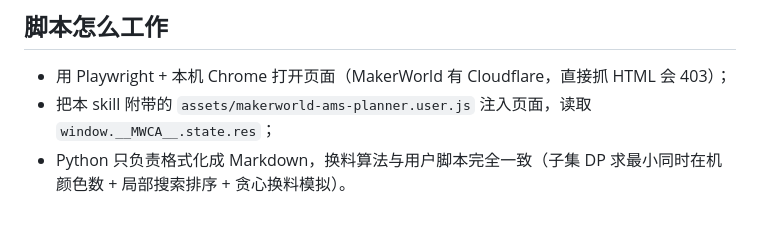
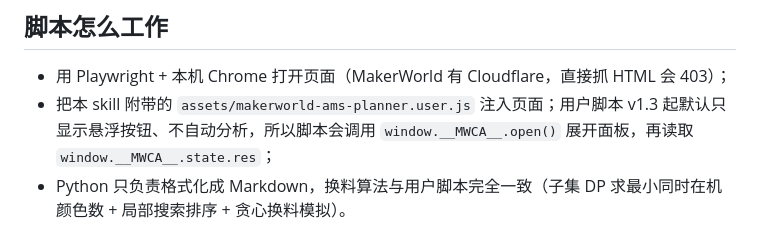
Before and after one commit to yueyao/makerworld-ams-planner, a Markdown page: skill/makerworld-ams-planner/SKILL.md, the part around the change. GitHub-like rendering.

```diff
--- a/skill/makerworld-ams-planner/SKILL.md
+++ b/skill/makerworld-ams-planner/SKILL.md
@@ -31,7 +31,7 @@ whenToUse: 用户给出 MakerWorld 模型链接并问“几个颜色/要换几
 ## 脚本怎么工作
 
 - 用 Playwright + 本机 Chrome 打开页面（MakerWorld 有 Cloudflare，直接抓 HTML 会 403）；
-- 把本 skill 附带的 `assets/makerworld-ams-planner.user.js` 注入页面，读取 `window.__MWCA__.state.res`；
+- 把本 skill 附带的 `assets/makerworld-ams-planner.user.js` 注入页面；用户脚本 v1.3 起默认只显示悬浮按钮、不自动分析，所以脚本会调用 `window.__MWCA__.open()` 展开面板，再读取 `window.__MWCA__.state.res`；
 - Python 只负责格式化成 Markdown，换料算法与用户脚本完全一致（子集 DP 求最小同时在机颜色数 + 局部搜索排序 + 贪心换料模拟）。
 
 ## 关键口径（汇报时带上）
```
Also changed, not shown: README.md (+9 -1 lines), screenshots/button.png (added), screenshots/over-slot-warning.png, screenshots/panel.png, 3 other files.
